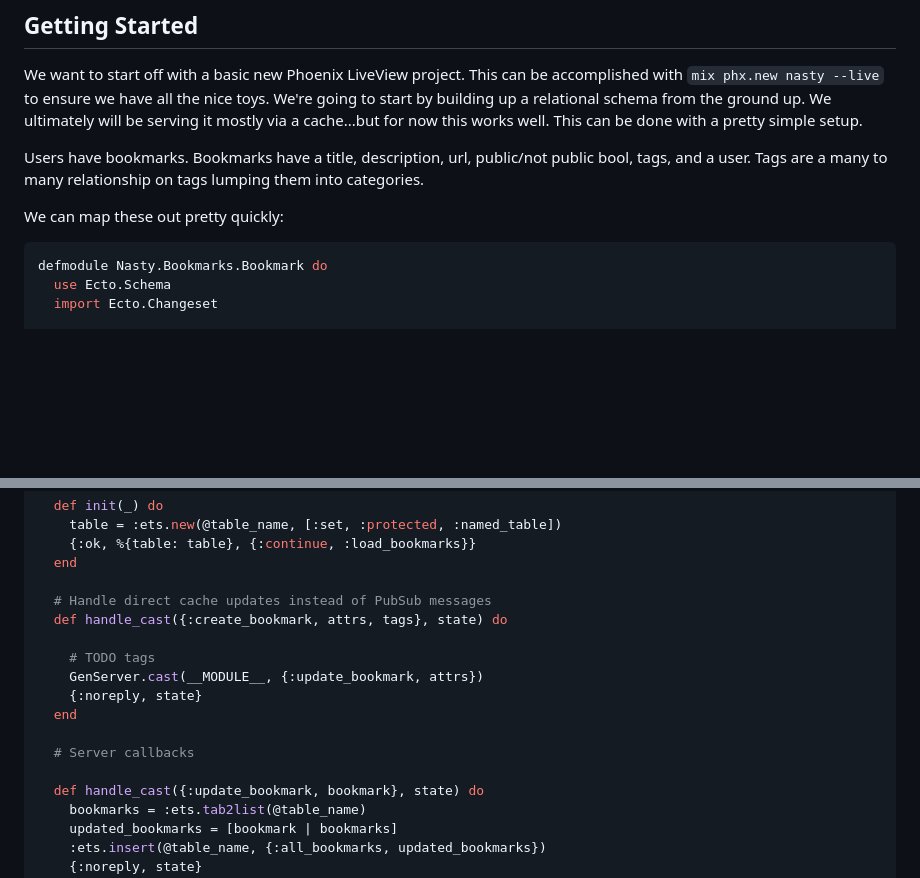
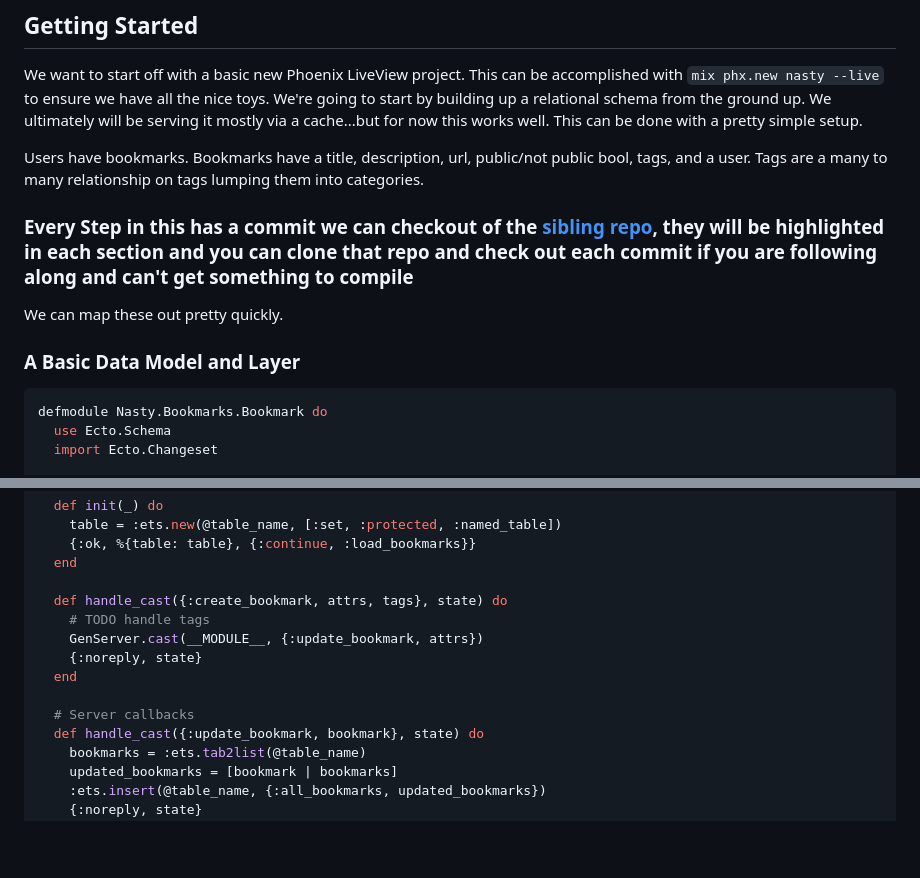
Before and after one commit to notactuallytreyanastasio/nasty, a Markdown page: README.md, 2 parts joined by grey strips. Rendered like a GitHub page; blank space fills up the shorter version.

````diff
--- a/README.md
+++ b/README.md
@@ -42,7 +42,11 @@ Users have bookmarks.
 Bookmarks have a title, description, url, public/not public bool, tags, and a user.
 Tags are a many to many relationship on tags lumping them into categories.
 
-We can map these out pretty quickly:
+### Every Step in this has a commit we can checkout of the [sibling repo](https://github.com/robertgrayson/nasty_clone), they will be highlighted in each section and you can clone that repo and check out each commit if you are following along and can't get something to compile
+
+We can map these out pretty quickly.
+
+### A Basic Data Model and Layer
 
 ```elixir
 defmodule Nasty.Bookmarks.Bookmark do
@@ -281,16 +273,13 @@ defmodule Nasty.Bookmarks.Cache do
     {:ok, %{table: table}, {:continue, :load_bookmarks}}
   end
 
-  # Handle direct cache updates instead of PubSub messages
   def handle_cast({:create_bookmark, attrs, tags}, state) do
-
-    # TODO tags
+    # TODO handle tags
     GenServer.cast(__MODULE__, {:update_bookmark, attrs})
     {:noreply, state}
   end
 
   # Server callbacks
-
   def handle_cast({:update_bookmark, bookmark}, state) do
     bookmarks = :ets.tab2list(@table_name)
     updated_bookmarks = [bookmark | bookmarks]
````
Also changed, not shown: other parts of README.md (+32 -13 lines).
